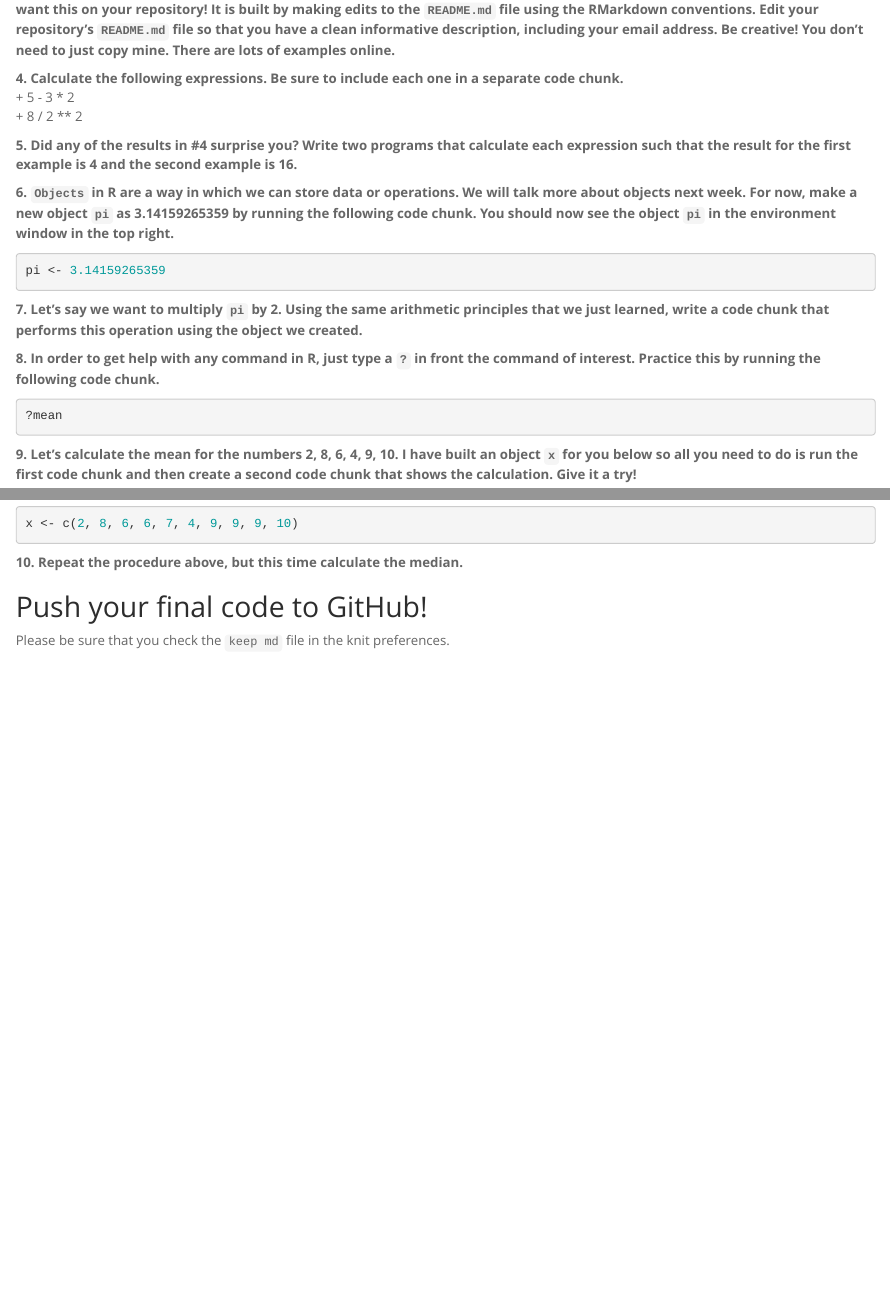
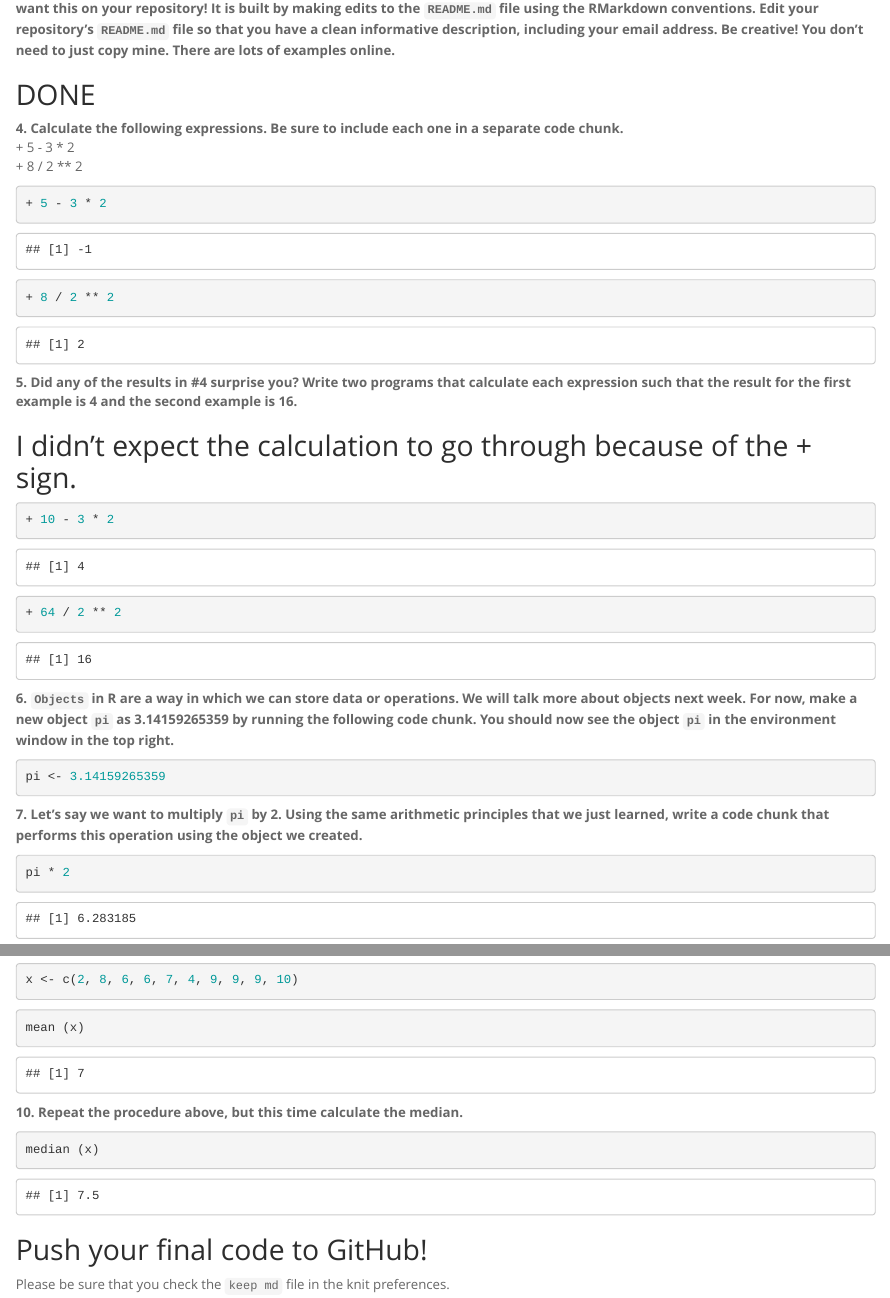
Before and after one commit to SuJungChung/BIS15W2022_schung, an R Markdown document (lab1/lab1_hw.Rmd): the page in a window 1100 px wide, from 370 px down before the commit and from 430 px down after it, so that both start at the same text, and a second part further down, joined at a grey line. The pictures show the output file lab1/lab1_hw.html that the author committed with the source, opened offline.

Commit message:
Finished Homework Lab 1

````diff
--- a/lab1/lab1_hw.Rmd
+++ b/lab1/lab1_hw.Rmd
@@ -20,11 +20,29 @@ Make sure to use the formatting conventions of RMarkdown to make your report nea
 
 **3. Navigate to my [BIS15L](https://github.com/jmledford3115/BIS15LW2022_jledford) repository on GitHub. Notice that near the bottom there is a nice, clean description of the repository. You want this on your repository! It is built by making edits to the `README.md` file using the RMarkdown conventions. Edit your repository's `README.md` file so that you have a clean informative description, including your email address. Be creative! You don't need to just copy mine. There are lots of examples online.**
 
+## DONE
+
 **4. Calculate the following expressions. Be sure to include each one in a separate code chunk.**
   + 5 - 3 * 2
   + 8 / 2 ** 2
+```{r}
++ 5 - 3 * 2
+```
+```{r}
++ 8 / 2 ** 2
+```
 
 **5. Did any of the results in #4 surprise you? Write two programs that calculate each expression such that the result for the first example is 4 and the second example is 16.**
+
+## I didn't expect the calculation to go through because of the + sign.
+
+```{r}
++ 10 - 3 * 2
+```
+
+```{r}
++ 64 / 2 ** 2
+```
 
 **6. `Objects` in R are a way in which we can store data or operations. We will talk more about objects next week. For now, make a new object `pi` as 3.14159265359 by running the following code chunk. You should now see the object `pi` in the environment window in the top right.**
 ```{r}
@@ -32,6 +50,9 @@ pi <- 3.14159265359
 ```
 
 **7. Let's say we want to multiply `pi` by 2. Using the same arithmetic principles that we just learned, write a code chunk that performs this operation using the object we created.**
+```{r}
+pi * 2
+```
 
 **8. In order to get help with any command in R, just type a `?` in front the command of interest. Practice this by running the following code chunk.**
 ```{r}
@@ -42,8 +63,14 @@ pi <- 3.14159265359
 ```{r}
 x <- c(2, 8, 6, 6, 7, 4, 9, 9, 9, 10)
 ```
+```{r}
+mean (x)
+```
 
 **10. Repeat the procedure above, but this time calculate the median.**
+```{r}
+median (x)
+```
 
 ## Push your final code to GitHub!
 Please be sure that you check the `keep md` file in the knit preferences.
````
Also changed, not shown: lab1/lab1_hw.html, lab1/lab1_hw.md.
